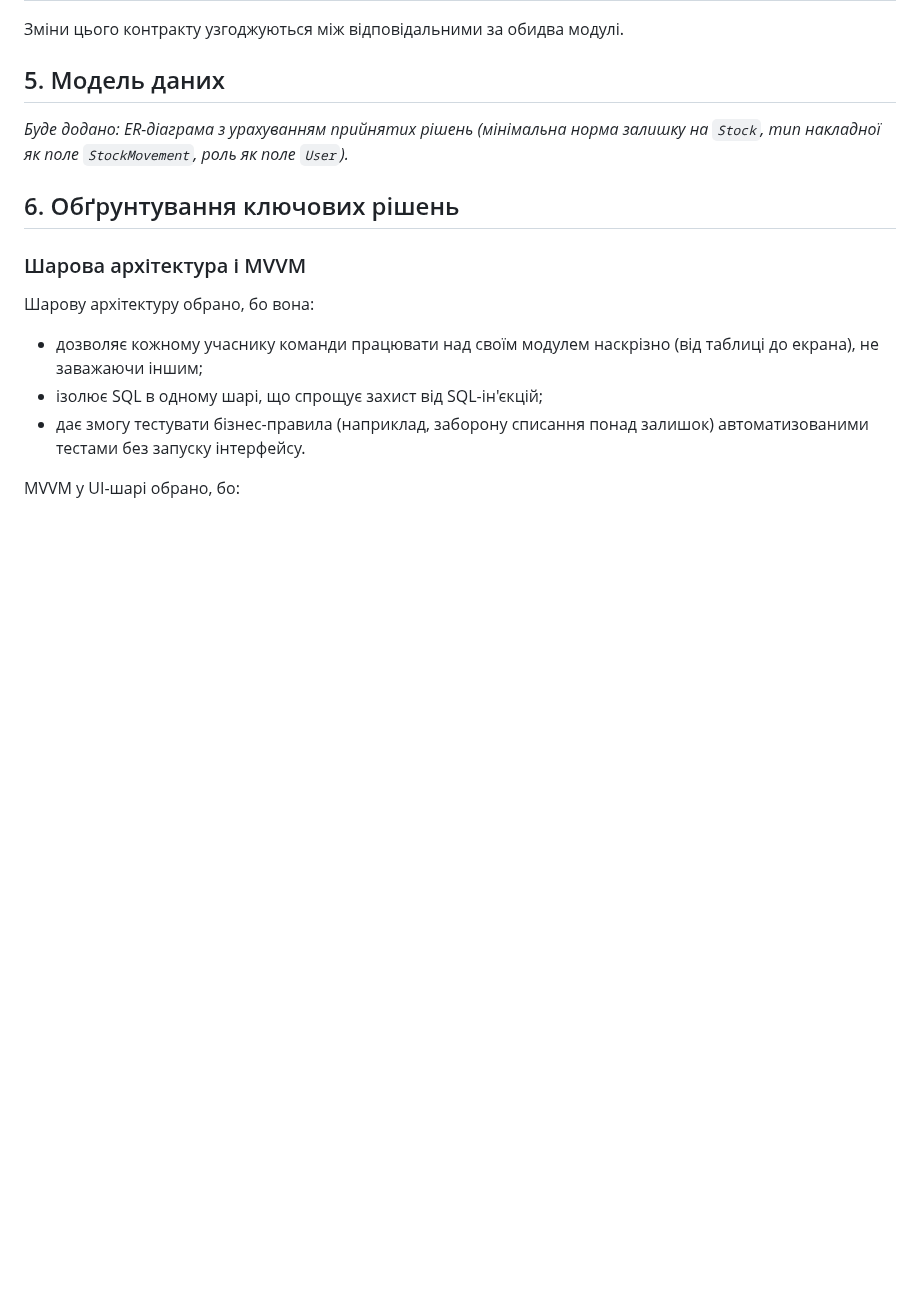
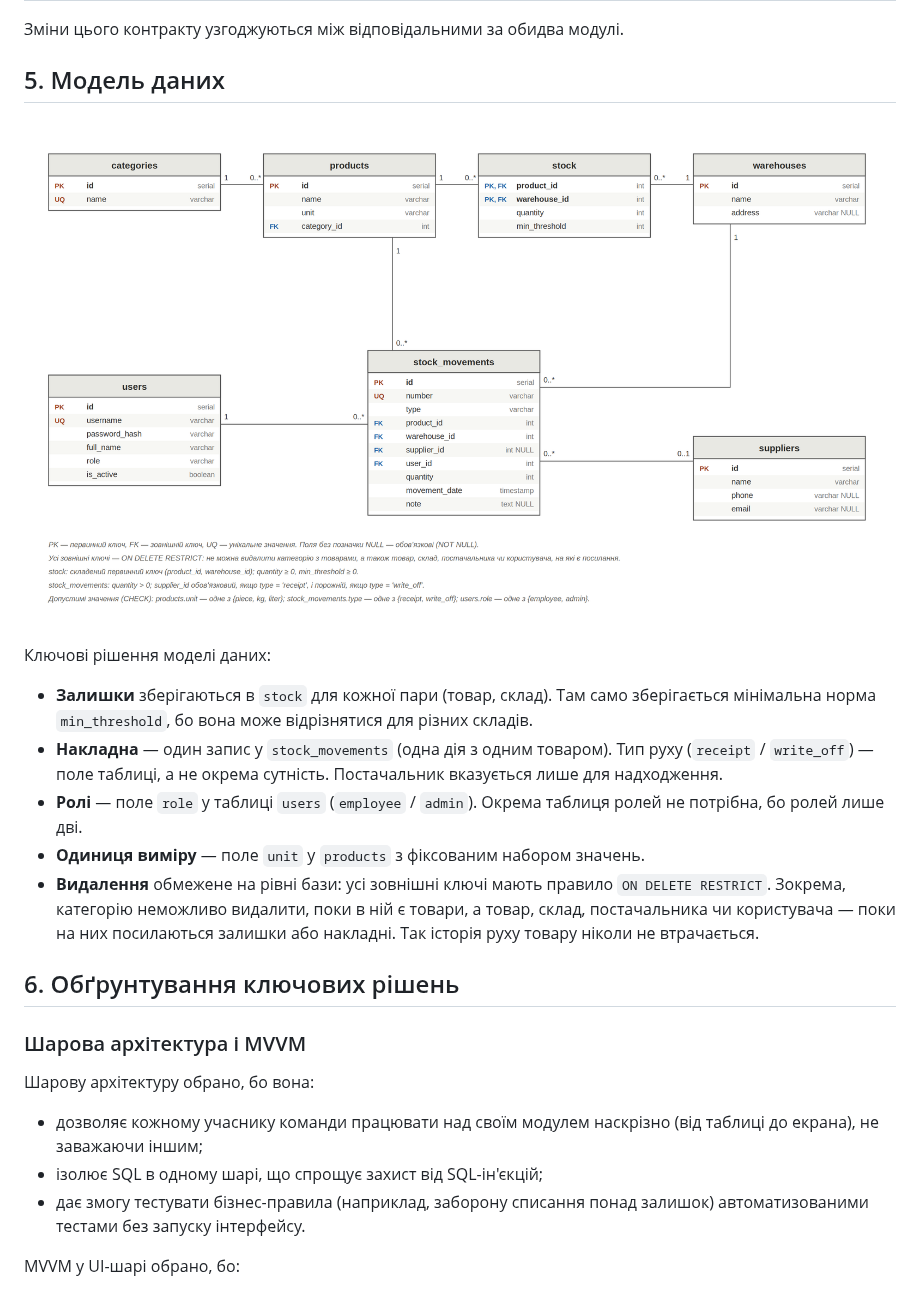
Before and after one commit to SemYanyshyn/StockFlow, a Markdown page: documentation/architecture.md, the part around one of its changes. GitHub-like rendering; blank space fills up the shorter version.

```diff
--- a/documentation/architecture.md
+++ b/documentation/architecture.md
@@ -101,7 +101,15 @@ StockFlow побудовано за **шаровою (layered) архітект
 
 ## 5. Модель даних
 
-_Буде додано: ER-діаграма з урахуванням прийнятих рішень (мінімальна норма залишку на `Stock`, тип накладної як поле `StockMovement`, роль як поле `User`)._
+![ER-діаграма StockFlow](diagrams/data-model/er-diagram.png)
+
+Ключові рішення моделі даних:
+
+- **Залишки** зберігаються в `stock` для кожної пари (товар, склад). Там само зберігається мінімальна норма `min_threshold`, бо вона може відрізнятися для різних складів.
+- **Накладна** — один запис у `stock_movements` (одна дія з одним товаром). Тип руху (`receipt` / `write_off`) — поле таблиці, а не окрема сутність. Постачальник вказується лише для надходження.
+- **Ролі** — поле `role` у таблиці `users` (`employee` / `admin`). Окрема таблиця ролей не потрібна, бо ролей лише дві.
+- **Одиниця виміру** — поле `unit` у `products` з фіксованим набором значень.
+- **Видалення** обмежене на рівні бази: усі зовнішні ключі мають правило `ON DELETE RESTRICT`. Зокрема, категорію неможливо видалити, поки в ній є товари, а товар, склад, постачальника чи користувача — поки на них посилаються залишки або накладні. Так історія руху товару ніколи не втрачається.
 
 ## 6. Обґрунтування ключових рішень
 
```
Also changed, not shown: other parts of documentation/architecture.md (+12 -6 lines), documentation/diagrams/architecture/architecture-flow-save-movement.png, documentation/diagrams/architecture/architecture-layers.png.
